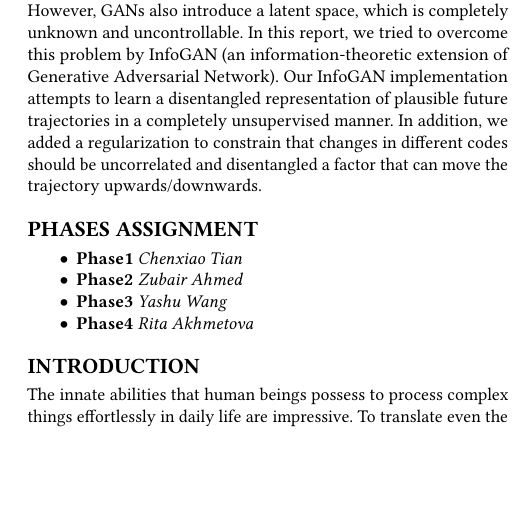
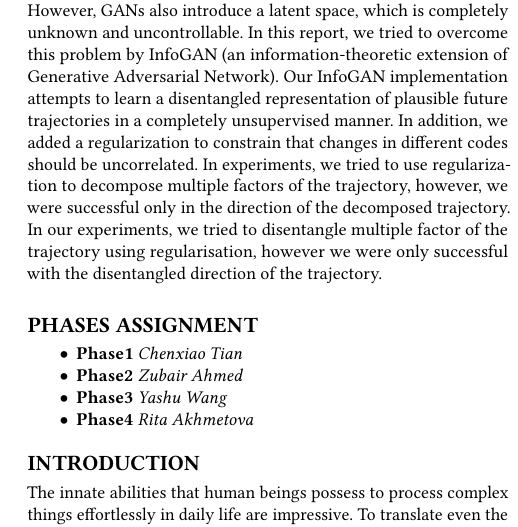
Before and after one commit to charlietianx/pedestrian-trajectory-pred, a LaTeX paper (Report/report.tex, which reads Report/Sections/Abstract.tex): part of one column of page 1 of 8, cut so that both start at the same text, the shorter picture padded with empty space. Compiled offline with pdfLaTeX.

Commit message:
fix: abstract

```diff
--- a/Report/Sections/Abstract.tex
+++ b/Report/Sections/Abstract.tex
@@ -1 +1,2 @@
-Pedestrians trajectory prediction has received significant importance over the last few years due to the increase in autonomous robots and vehicles, specifically in the automotive industry because of the rising number of self-driving vehicles. Different methods can be used to accomplish the trajectory prediction task. In recent years, GANs (Generative Adversarial Networks) have been applied to trajectory prediction because of their good multimodal performance. However, GANs also introduce a latent space, which is completely unknown and uncontrollable. In this report, we tried to overcome this problem by InfoGAN (an information-theoretic extension of Generative Adversarial Network). Our InfoGAN implementation attempts to learn a disentangled representation of plausible future trajectories in a completely unsupervised manner. In addition, we added a regularization to constrain that changes in different codes should be uncorrelated and disentangled a factor that can move the trajectory upwards/downwards.
+Pedestrians trajectory prediction has received significant importance over the last few years due to the increase in autonomous robots and vehicles, specifically in the automotive industry because of the rising number of self-driving vehicles. Different methods can be used to accomplish the trajectory prediction task. In recent years, GANs (Generative Adversarial Networks) have been applied to trajectory prediction because of their good multimodal performance. However, GANs also introduce a latent space, which is completely unknown and uncontrollable. In this report, we tried to overcome this problem by InfoGAN (an information-theoretic extension of Generative Adversarial Network). Our InfoGAN implementation attempts to learn a disentangled representation of plausible future trajectories in a completely unsupervised manner. In addition, we added a regularization to constrain that changes in different codes should be uncorrelated.
+In experiments, we tried to use regularization to decompose multiple factors of the trajectory, however, we were successful only in the direction of the decomposed trajectory. In our experiments, we tried to disentangle multiple factor of the trajectory using regularisation, however we were only successful with the disentangled direction of the trajectory.
```
